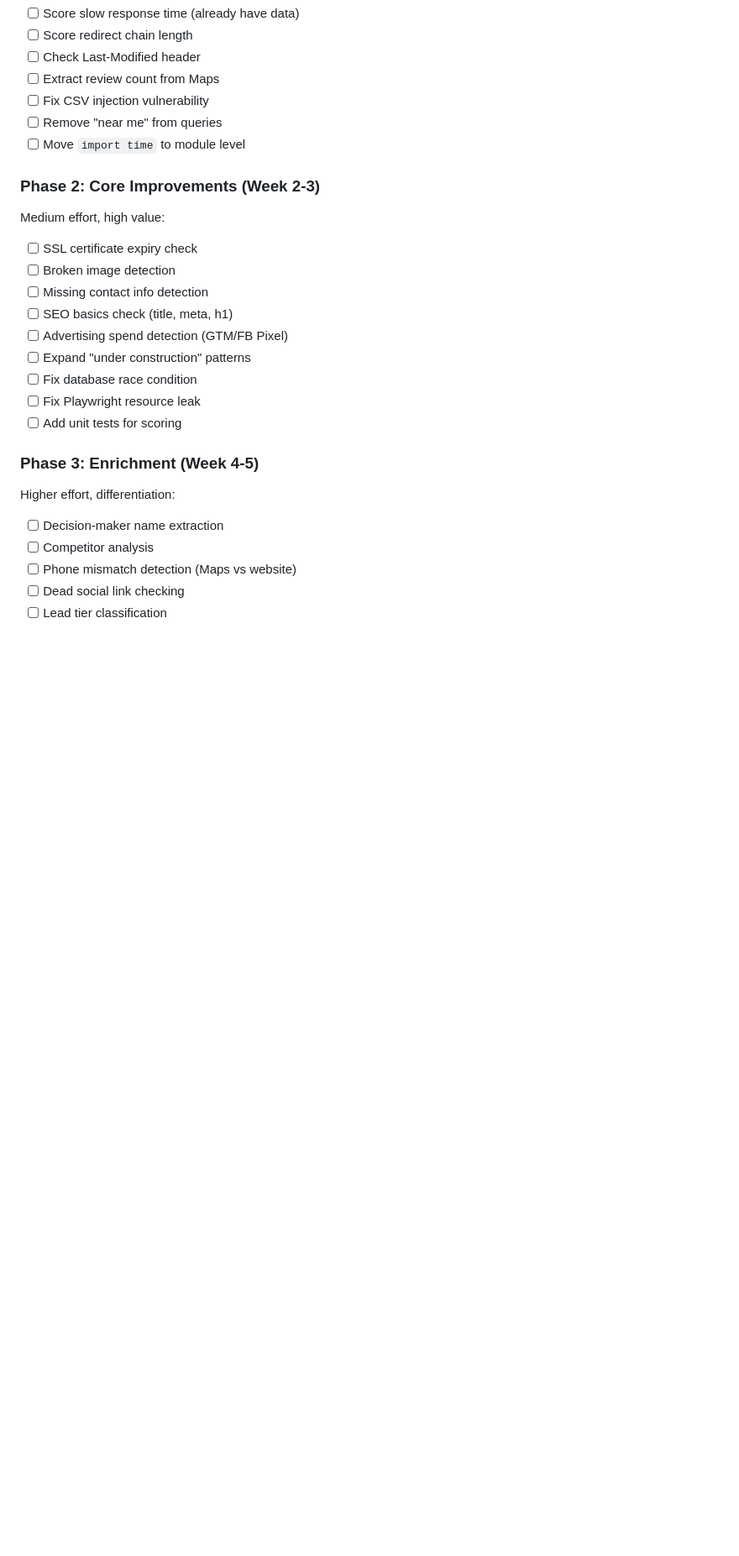
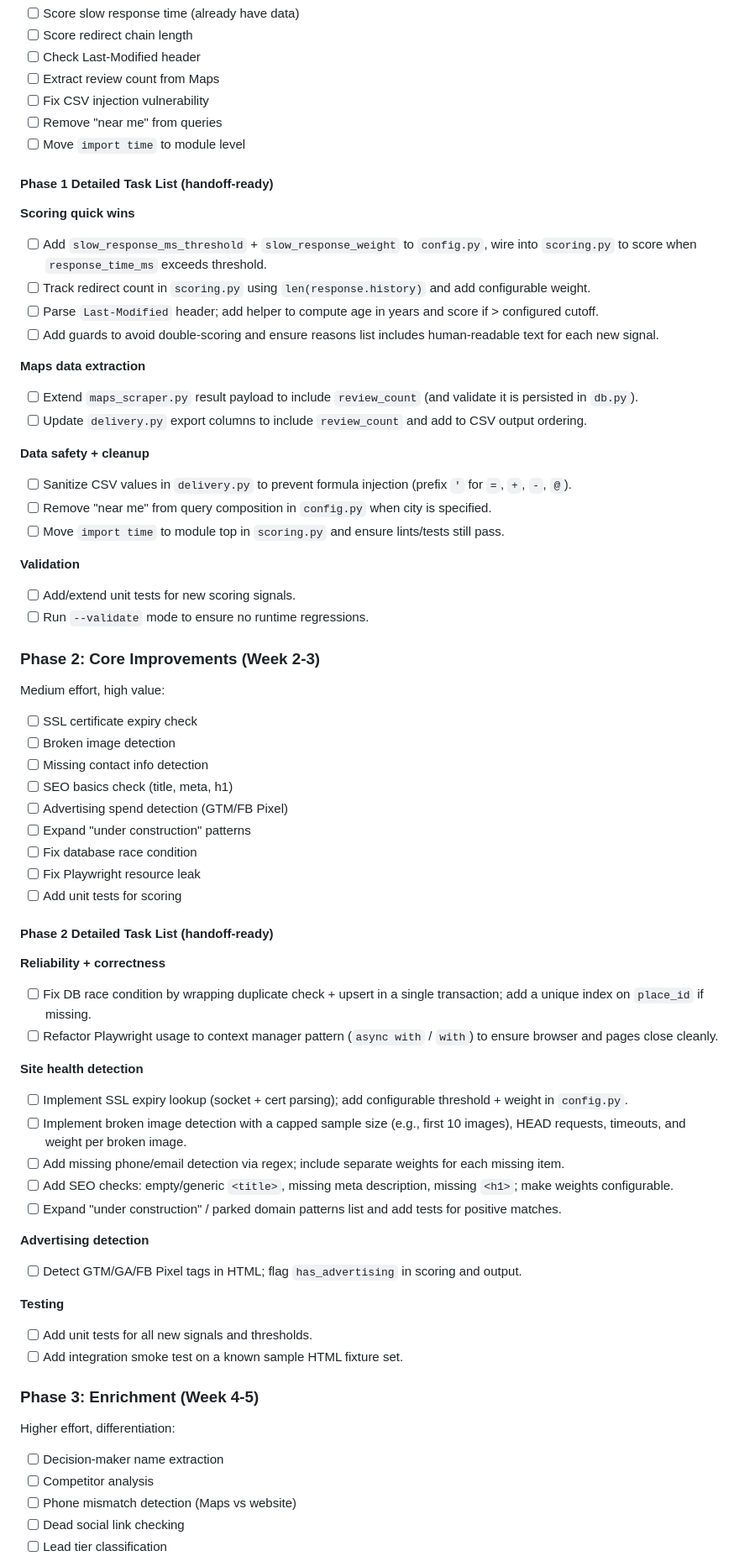
Before and after one commit to michaelcolenso/BrokenSite-Weekly, a Markdown page: ROADMAP.md, the part around one of its changes. Shown at 84% size. Drawn GitHub-style; blank space fills up the shorter version.

Commit message:
Add detailed phase task lists

```diff
--- a/ROADMAP.md
+++ b/ROADMAP.md
@@ -258,6 +258,27 @@ Low effort, immediate impact:
 - [ ] Remove "near me" from queries
 - [ ] Move `import time` to module level
 
+#### Phase 1 Detailed Task List (handoff-ready)
+
+**Scoring quick wins**
+- [ ] Add `slow_response_ms_threshold` + `slow_response_weight` to `config.py`, wire into `scoring.py` to score when `response_time_ms` exceeds threshold.
+- [ ] Track redirect count in `scoring.py` using `len(response.history)` and add configurable weight.
+- [ ] Parse `Last-Modified` header; add helper to compute age in years and score if > configured cutoff.
+- [ ] Add guards to avoid double-scoring and ensure reasons list includes human-readable text for each new signal.
+
+**Maps data extraction**
+- [ ] Extend `maps_scraper.py` result payload to include `review_count` (and validate it is persisted in `db.py`).
+- [ ] Update `delivery.py` export columns to include `review_count` and add to CSV output ordering.
+
+**Data safety + cleanup**
+- [ ] Sanitize CSV values in `delivery.py` to prevent formula injection (prefix `'` for `=`, `+`, `-`, `@`).
+- [ ] Remove "near me" from query composition in `config.py` when city is specified.
+- [ ] Move `import time` to module top in `scoring.py` and ensure lints/tests still pass.
+
+**Validation**
+- [ ] Add/extend unit tests for new scoring signals.
+- [ ] Run `--validate` mode to ensure no runtime regressions.
+
 ### Phase 2: Core Improvements (Week 2-3)
 
 Medium effort, high value:
@@ -272,6 +293,26 @@ Medium effort, high value:
 - [ ] Fix Playwright resource leak
 - [ ] Add unit tests for scoring
 
+#### Phase 2 Detailed Task List (handoff-ready)
+
+**Reliability + correctness**
+- [ ] Fix DB race condition by wrapping duplicate check + upsert in a single transaction; add a unique index on `place_id` if missing.
+- [ ] Refactor Playwright usage to context manager pattern (`async with` / `with`) to ensure browser and pages close cleanly.
+
+**Site health detection**
+- [ ] Implement SSL expiry lookup (socket + cert parsing); add configurable threshold + weight in `config.py`.
+- [ ] Implement broken image detection with a capped sample size (e.g., first 10 images), HEAD requests, timeouts, and weight per broken image.
+- [ ] Add missing phone/email detection via regex; include separate weights for each missing item.
+- [ ] Add SEO checks: empty/generic `<title>`, missing meta description, missing `<h1>`; make weights configurable.
+- [ ] Expand "under construction" / parked domain patterns list and add tests for positive matches.
+
+**Advertising detection**
+- [ ] Detect GTM/GA/FB Pixel tags in HTML; flag `has_advertising` in scoring and output.
+
+**Testing**
+- [ ] Add unit tests for all new signals and thresholds.
+- [ ] Add integration smoke test on a known sample HTML fixture set.
+
 ### Phase 3: Enrichment (Week 4-5)
 
 Higher effort, differentiation:
```
Also changed, not shown: other parts of ROADMAP.md (+33 -0 lines).
